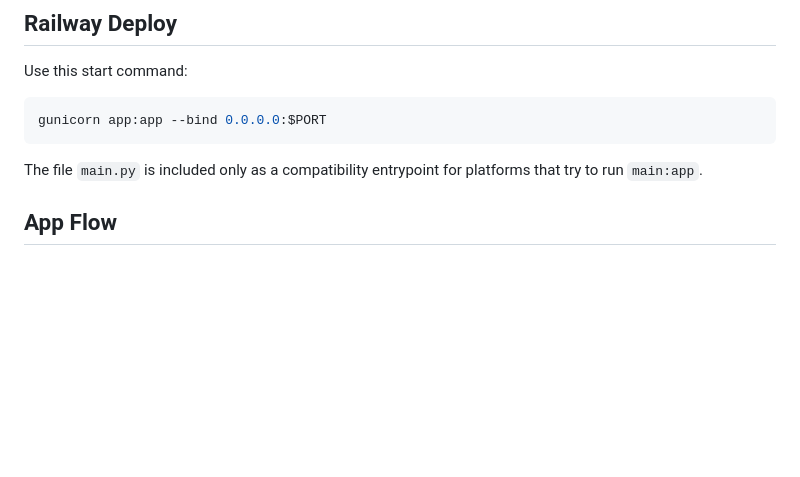
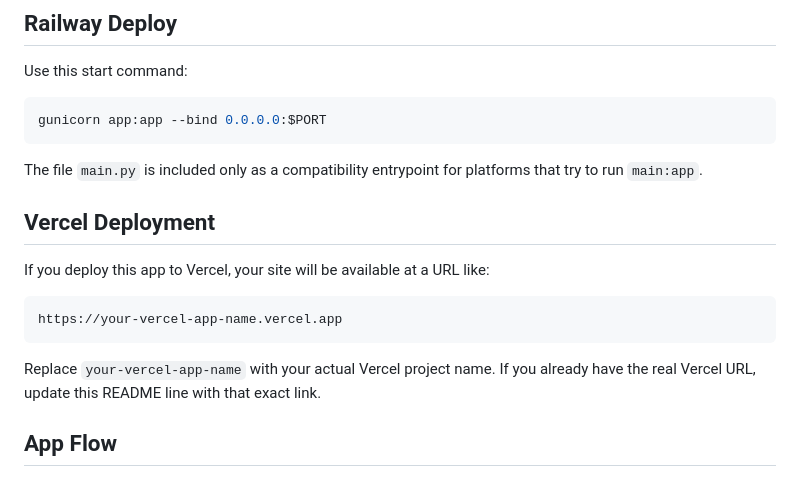
Before and after one commit to youssefhazem3-dot/Movie-recommendation-model, a Markdown page: README.md, the part around the change. GitHub-like rendering; blank space fills up the shorter version.

Commit message:
docs: add Vercel deployment section to README

````diff
--- a/README.md
+++ b/README.md
@@ -56,6 +56,16 @@ gunicorn app:app --bind 0.0.0.0:$PORT
 ```
 
 The file `main.py` is included only as a compatibility entrypoint for platforms that try to run `main:app`.
+
+## Vercel Deployment
+
+If you deploy this app to Vercel, your site will be available at a URL like:
+
+```text
+https://your-vercel-app-name.vercel.app
+```
+
+Replace `your-vercel-app-name` with your actual Vercel project name. If you already have the real Vercel URL, update this README line with that exact link.
 
 ## App Flow
 
````
